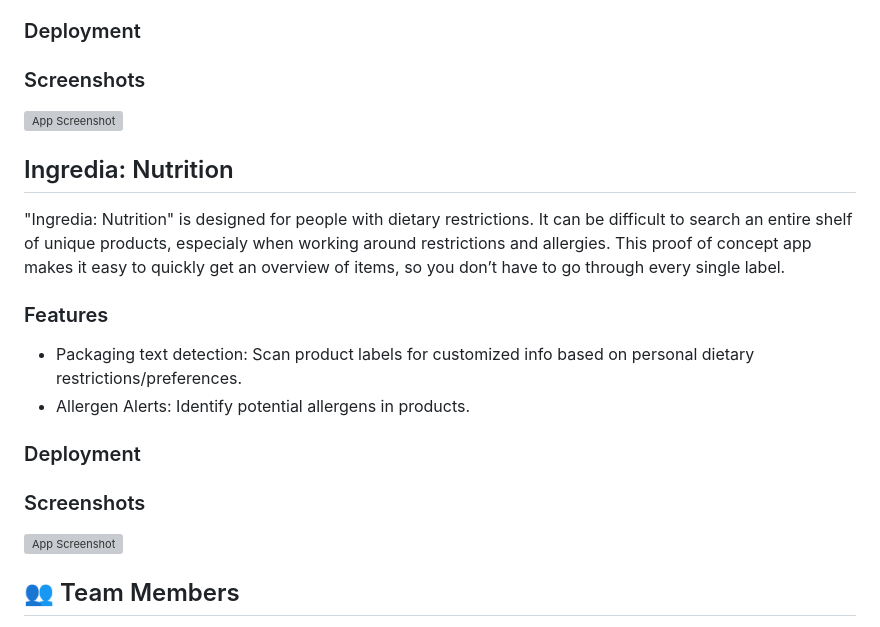
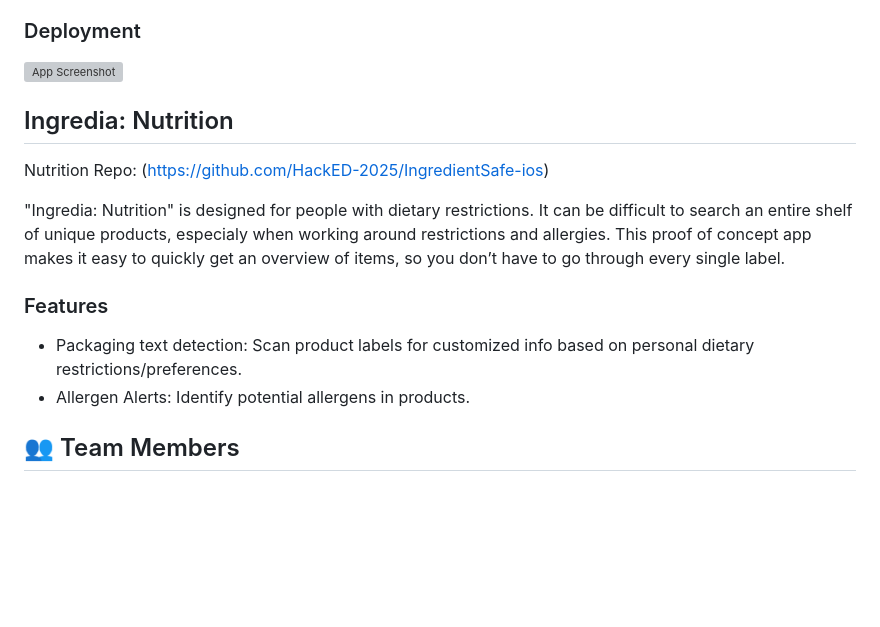
Before and after one commit to HackED-2025/Glow-Know, a Markdown page: README.md, the part around the change. GitHub-like rendering; blank space fills up the shorter version; grey boxes are pictures that could not be loaded.

```diff
--- a/README.md
+++ b/README.md
@@ -31,11 +31,11 @@ Designed for skincare products, "Ingredia: Cosmetics" is our proof of concept fo
 
 ### Deployment
 
-### Screenshots
-
 ![App Screenshot](https://via.placeholder.com/468x300?text=App+Screenshot+Here)
 
 ## Ingredia: Nutrition
+
+Nutrition Repo: (https://github.com/HackED-2025/IngredientSafe-ios)
 
 "Ingredia: Nutrition" is designed for people with dietary restrictions. It can be difficult to search an entire shelf of unique products, especialy when working around restrictions and allergies. This proof of concept app makes it easy to quickly get an overview of items, so you don’t have to go through every single label.
 
@@ -43,12 +43,6 @@ Designed for skincare products, "Ingredia: Cosmetics" is our proof of concept fo
 
 - Packaging text detection: Scan product labels for customized info based on personal dietary restrictions/preferences.
 - Allergen Alerts: Identify potential allergens in products.
-
-### Deployment
-
-### Screenshots
-
-![App Screenshot](https://via.placeholder.com/468x300?text=App+Screenshot+Here)
 
 ## 👥 Team Members
 - [Ashley Anderson](https://github.com/Precisshley)
```
